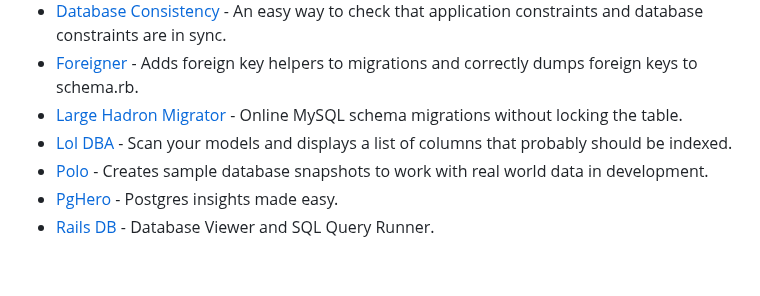
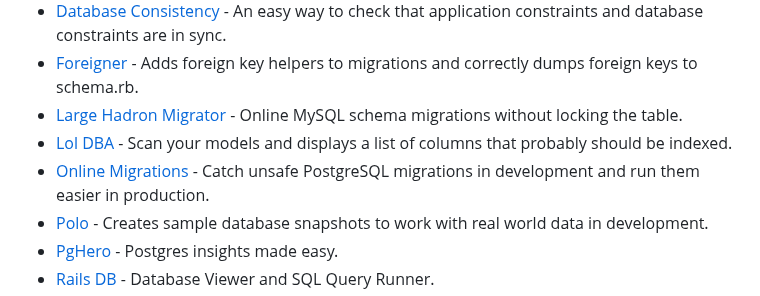
Before and after one commit to markets/awesome-ruby, a Markdown page: README.md, the part around the change. GitHub-like rendering; blank space fills up the shorter version.

Commit message:
Add `online_migrations` gem (#1112)

```diff
--- a/README.md
+++ b/README.md
@@ -467,6 +467,7 @@ Thanks to all [contributors](https://github.com/markets/awesome-ruby/graphs/cont
 * [Foreigner](https://github.com/matthuhiggins/foreigner) - Adds foreign key helpers to migrations and correctly dumps foreign keys to schema.rb.
 * [Large Hadron Migrator](https://github.com/soundcloud/lhm) - Online MySQL schema migrations without locking the table.
 * [Lol DBA](https://github.com/plentz/lol_dba) - Scan your models and displays a list of columns that probably should be indexed.
+* [Online Migrations](https://github.com/fatkodima/online_migrations) - Catch unsafe PostgreSQL migrations in development and run them easier in production.
 * [Polo](https://github.com/IFTTT/polo) - Creates sample database snapshots to work with real world data in development.
 * [PgHero](https://github.com/ankane/pghero) - Postgres insights made easy.
 * [Rails DB](https://github.com/igorkasyanchuk/rails_db) - Database Viewer and SQL Query Runner.
```
